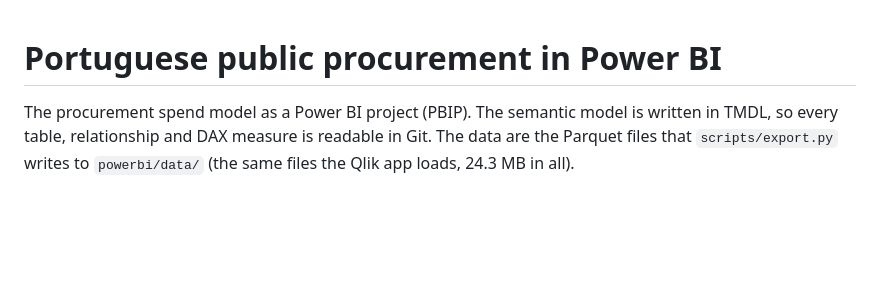
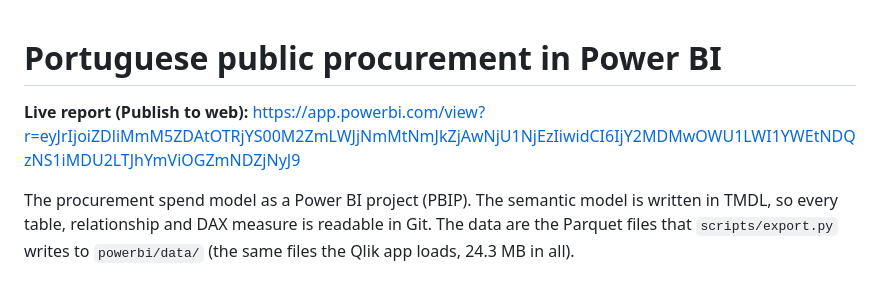
Before and after one commit to Alpralex/public-procurement-pt, a Markdown page: powerbi/README.md, the part around the change. GitHub-like rendering; blank space fills up the shorter version.

Commit message:
Link the public Power BI report
Co-Authored-By: Claude Opus 5.5 (1M context) <noreply@anthropic.com>

```diff
--- a/powerbi/README.md
+++ b/powerbi/README.md
@@ -1,4 +1,6 @@
 # Portuguese public procurement in Power BI
+
+**Live report (Publish to web):** https://app.powerbi.com/view?r=eyJrIjoiZDliMmM5ZDAtOTRjYS00M2ZmLWJjNmMtNmJkZjAwNjU1NjEzIiwidCI6IjY2MDMwOWU1LWI1YWEtNDQzNS1iMDU2LTJhYmViOGZmNDZjNyJ9
 
 The procurement spend model as a Power BI project (PBIP). The semantic model is written in TMDL, so every
 table, relationship and DAX measure is readable in Git. The data are the Parquet files that
```
